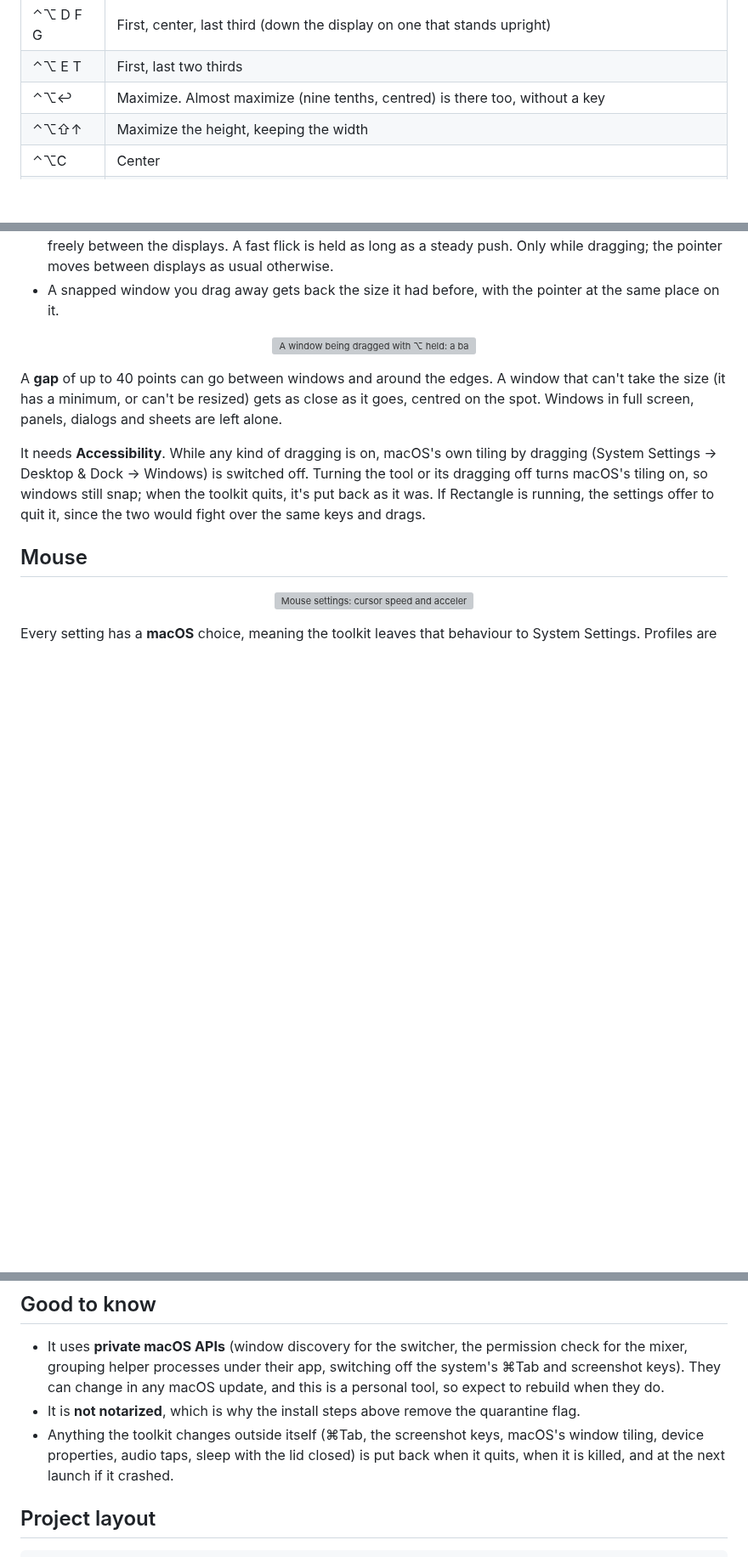
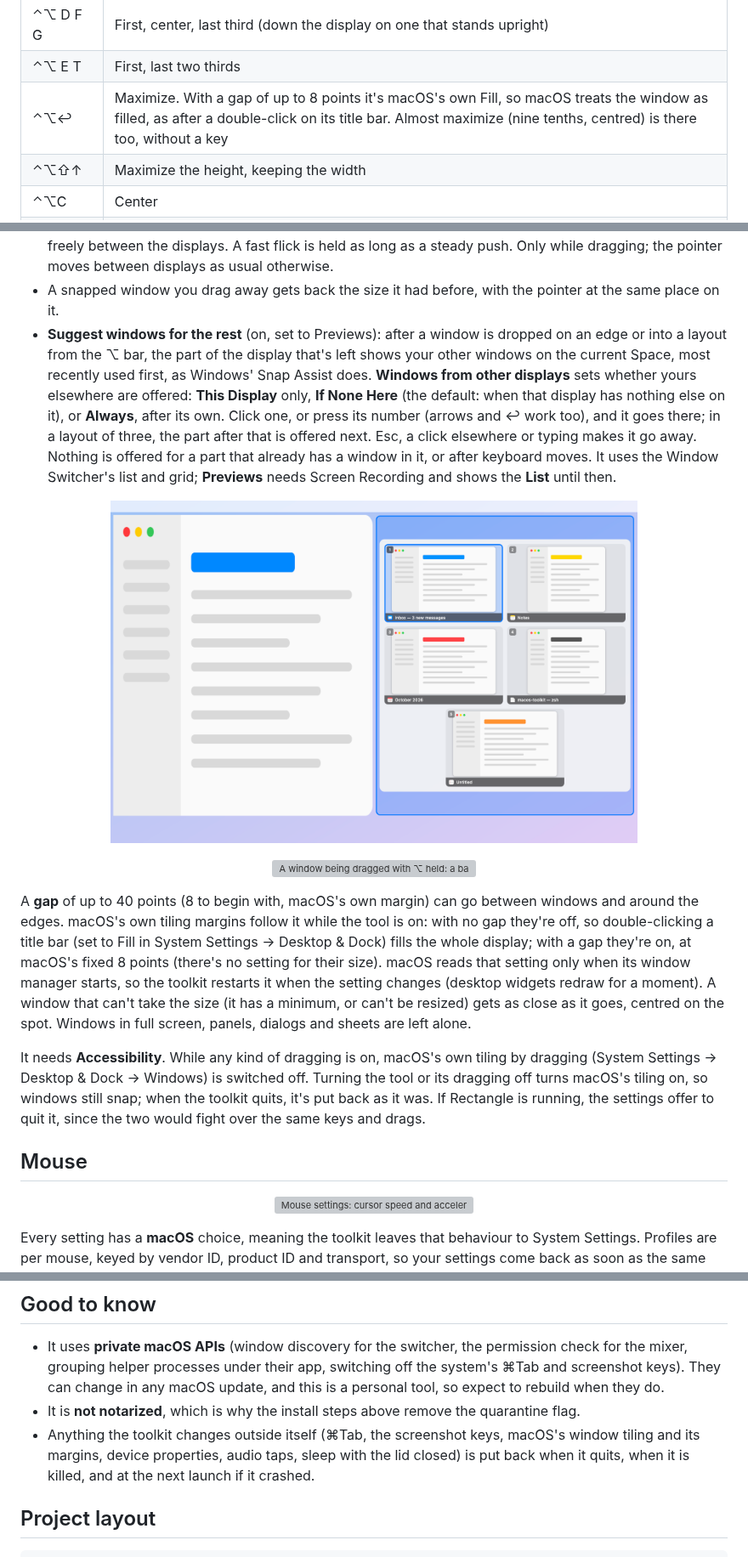
Before and after one commit to joafalves/macos-toolkit, a Markdown page: README.md, 3 parts joined by grey strips. Shown at 85% size. Drawn GitHub-style; pictures changed too: docs/images/layout-suggest-light.png (added); blank space fills up the shorter version; grey boxes are pictures that could not be loaded.

```diff
--- a/README.md
+++ b/README.md
@@ -294,7 +294,7 @@ changes; each one can be changed or cleared in the settings.
 | ⌃⌥ U I J K | Top left, top right, bottom left, bottom right quarter |
 | ⌃⌥ D F G | First, center, last third (down the display on one that stands upright) |
 | ⌃⌥ E T | First, last two thirds |
-| ⌃⌥↩ | Maximize. Almost maximize (nine tenths, centred) is there too, without a key |
+| ⌃⌥↩ | Maximize. With a gap of up to 8 points it's macOS's own Fill, so macOS treats the window as filled, as after a double-click on its title bar. Almost maximize (nine tenths, centred) is there too, without a key |
 | ⌃⌥⇧↑ | Maximize the height, keeping the width |
 | ⌃⌥C | Center |
 | ⌃⌥= ⌃⌥- | Larger, smaller: 30 points on every side |
@@ -353,6 +353,22 @@ Dragging across the cells with the mouse works too.
   displays as usual otherwise.
 - A snapped window you drag away gets back the size it had before, with the pointer at the same
   place on it.
+- **Suggest windows for the rest** (on, set to Previews): after a window is dropped on an edge or
+  into a layout from the ⌥ bar, the part of the display that's left shows your other windows on
+  the current Space, most recently used first, as Windows' Snap Assist does. **Windows from other
+  displays** sets whether yours elsewhere are offered: **This Display** only, **If None Here**
+  (the default: when that display has nothing else on it), or **Always**, after its own. Click one, or
+  press its number (arrows and ↩ work too), and it goes there; in a layout of three, the part after
+  that is offered next. Esc, a click elsewhere or typing makes it go away. Nothing is offered for a
+  part that already has a window in it, or after keyboard moves. It uses the Window Switcher's list
+  and grid; **Previews** needs Screen Recording and shows the **List** until then.
+
+<p align="center">
+  <picture>
+    <source media="(prefers-color-scheme: dark)" srcset="docs/images/layout-suggest-dark.png">
+    <img src="docs/images/layout-suggest-light.png" width="620" alt="A window in the left half of a display, and pictures of five other windows filling the right half to pick from">
+  </picture>
+</p>
 
 <p align="center">
   <picture>
@@ -361,7 +377,12 @@ Dragging across the cells with the mouse works too.
   </picture>
 </p>
 
-A **gap** of up to 40 points can go between windows and around the edges. A window that can't take
+A **gap** of up to 40 points (8 to begin with, macOS's own margin) can go between windows and around the edges. macOS's own tiling
+margins follow it while the tool is on: with no gap they're off, so double-clicking a title bar
+(set to Fill in System Settings → Desktop & Dock) fills the whole display; with a gap they're on,
+at macOS's fixed 8 points (there's no setting for their size).
+macOS reads that setting only when its window manager starts, so the toolkit restarts it when the
+setting changes (desktop widgets redraw for a moment). A window that can't take
 the size (it has a minimum, or can't be resized) gets as close as it goes, centred on the spot.
 Windows in full screen, panels, dialogs and sheets are left alone.
 
@@ -580,7 +601,7 @@ under a Settings header. **General → Space between items** sets how far apart
   keys). They can change in any macOS update, and this
   is a personal tool, so expect to rebuild when they do.
 - It is **not notarized**, which is why the install steps above remove the quarantine flag.
-- Anything the toolkit changes outside itself (⌘Tab, the screenshot keys, macOS's window tiling,
+- Anything the toolkit changes outside itself (⌘Tab, the screenshot keys, macOS's window tiling and its margins,
   device properties, audio taps, sleep with the lid closed) is put back when it quits, when it is killed, and at the next launch if it crashed.
 
 ## Project layout
```
Also changed, not shown: AGENTS.md (+3 -0 lines), CHANGELOG.md (+15 -0 lines), docs/images/layout-suggest-dark.png (added), 14 other files.
